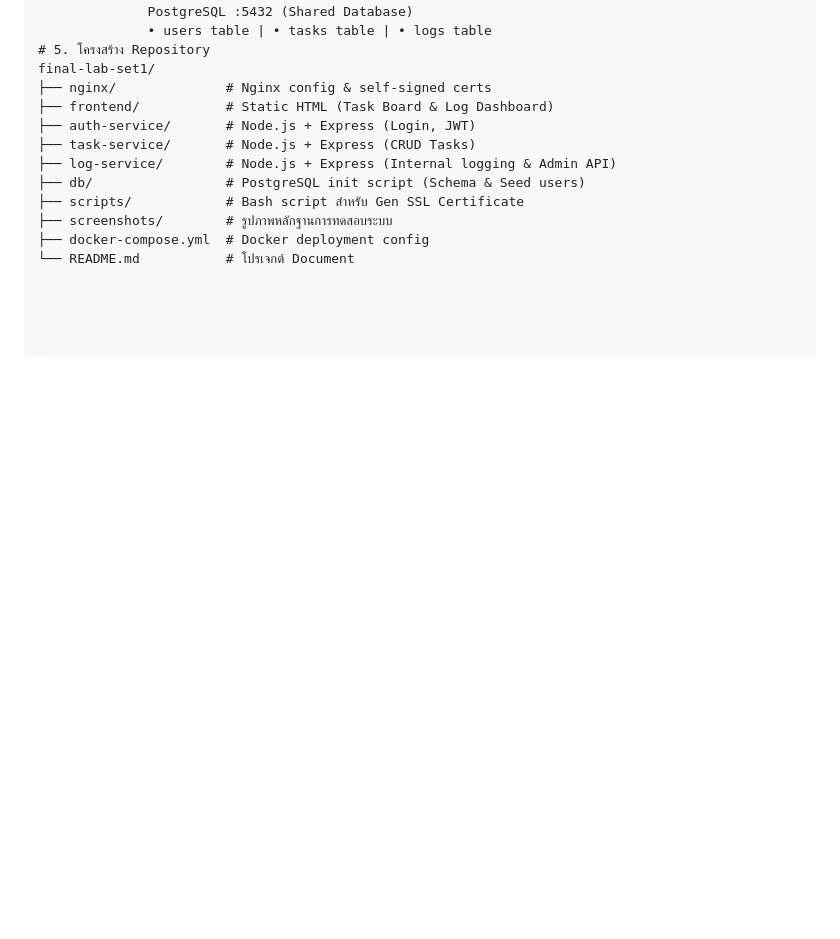
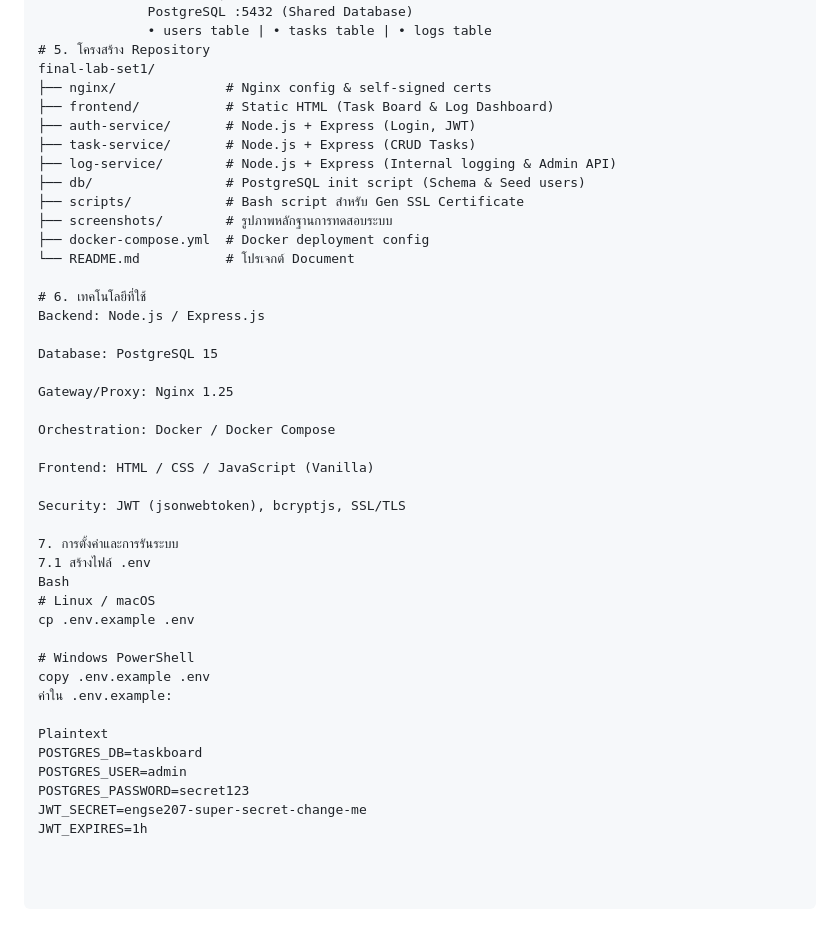
Before and after one commit to Nathaphab/final-lab-set1, a Markdown page: README.md, the part around the change. Drawn GitHub-style; blank space fills up the shorter version.

```diff
--- a/README.md
+++ b/README.md
@@ -76,3 +76,33 @@ final-lab-set1/
 ├── screenshots/        # รูปภาพหลักฐานการทดสอบระบบ
 ├── docker-compose.yml  # Docker deployment config
 └── README.md           # โปรเจกต์ Document
+
+# 6. เทคโนโลยีที่ใช้
+Backend: Node.js / Express.js
+
+Database: PostgreSQL 15
+
+Gateway/Proxy: Nginx 1.25
+
+Orchestration: Docker / Docker Compose
+
+Frontend: HTML / CSS / JavaScript (Vanilla)
+
+Security: JWT (jsonwebtoken), bcryptjs, SSL/TLS
+
+7. การตั้งค่าและการรันระบบ
+7.1 สร้างไฟล์ .env
+Bash
+# Linux / macOS
+cp .env.example .env
+
+# Windows PowerShell
+copy .env.example .env
+ค่าใน .env.example:
+
+Plaintext
+POSTGRES_DB=taskboard
+POSTGRES_USER=admin
+POSTGRES_PASSWORD=secret123
+JWT_SECRET=engse207-super-secret-change-me
+JWT_EXPIRES=1h
```
